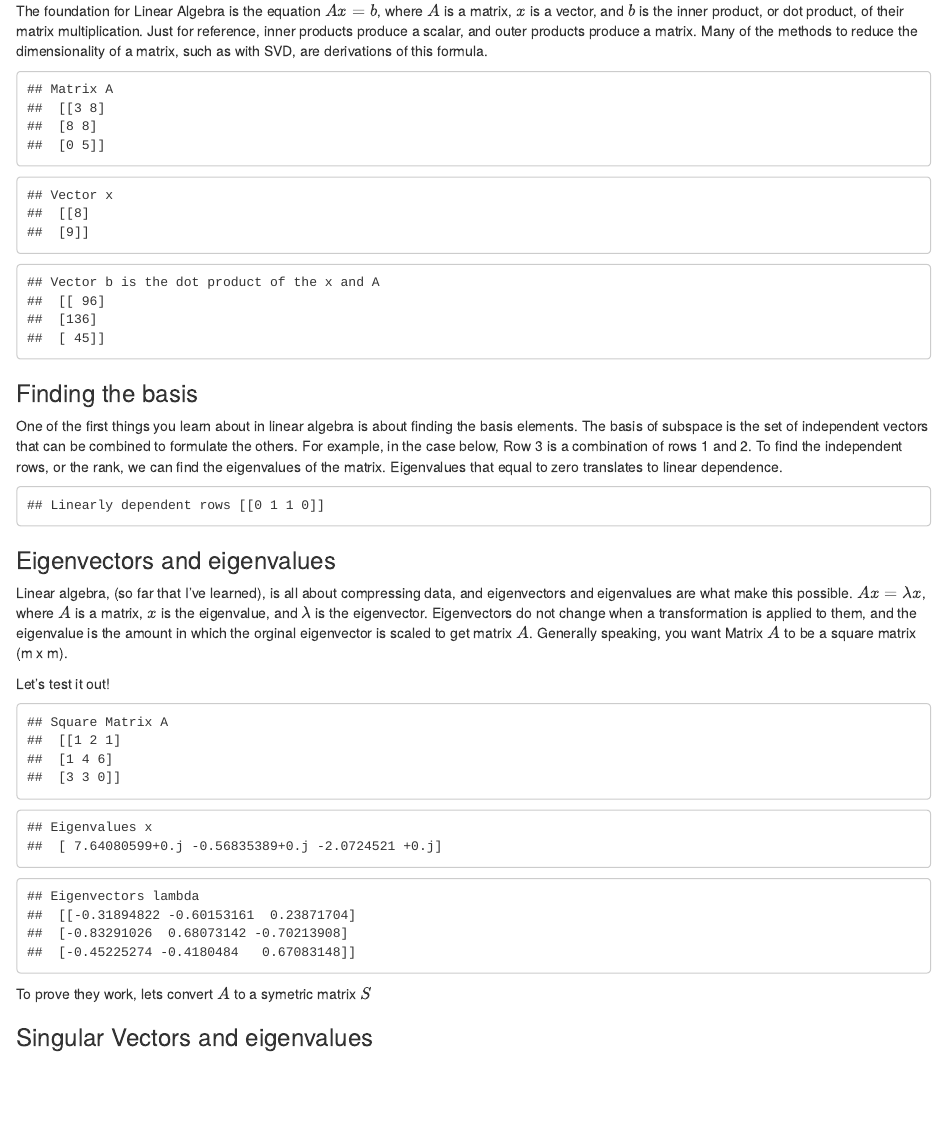
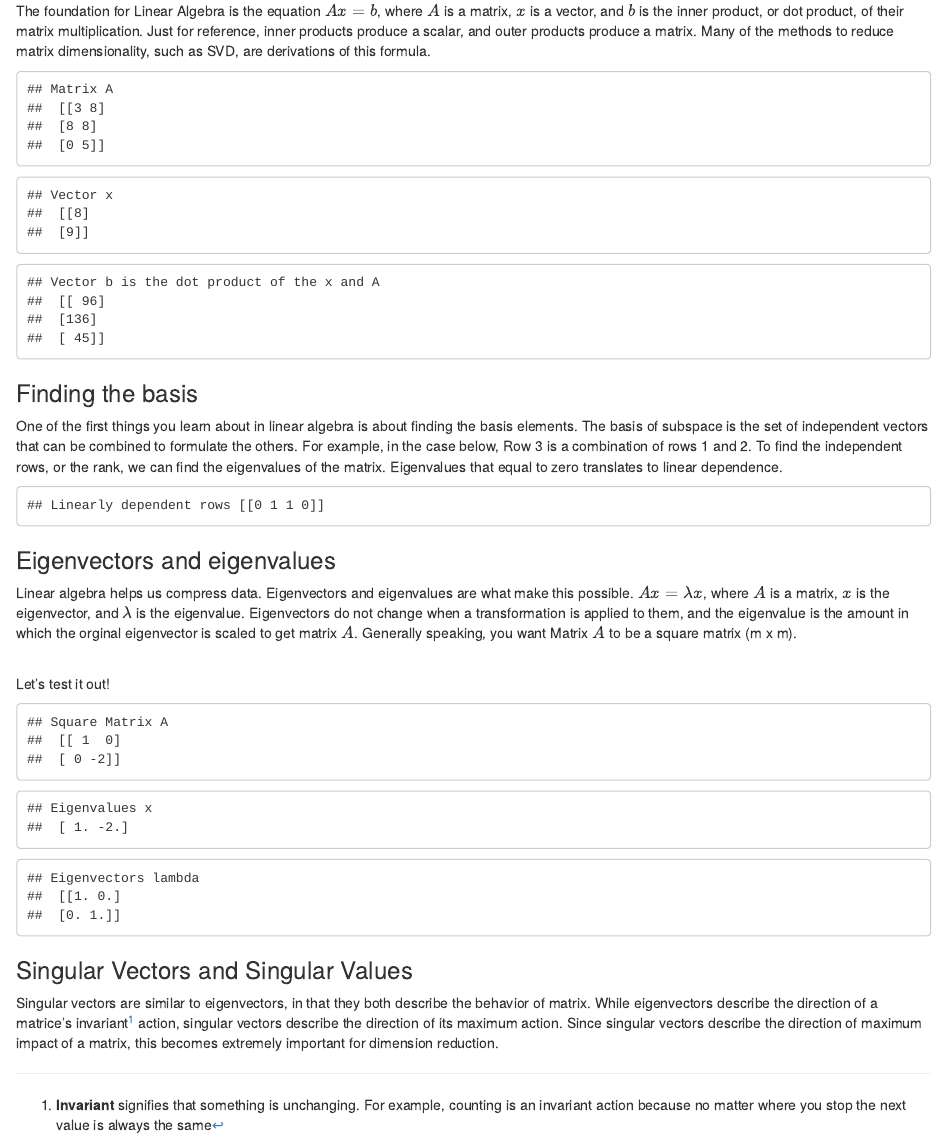
Before and after one commit to ethantenison/tensor_tenison, an R Markdown document (_posts/2022-02-13-linear-algebra-and-learning-from-data-part-1/linear-algebra-and-learning-from-data-part-1.Rmd): the page in a window 1100 px wide, from 330 px down. Rendered offline with R 4.5, knitr and Pandoc, with nearby package versions; drawn as R Markdown's standard HTML page in place of the format the file asks for; some code elsewhere in the file could not run offline.

Commit message:
introduced singular vectors

````diff
--- a/_posts/2022-02-13-linear-algebra-and-learning-from-data-part-1/linear-algebra-and-learning-from-data-part-1.Rmd
+++ b/_posts/2022-02-13-linear-algebra-and-learning-from-data-part-1/linear-algebra-and-learning-from-data-part-1.Rmd
@@ -28,7 +28,7 @@ use_virtualenv("C:/Users/tenis/.virtualenvs/sunthetics_dash/")
 
 # Highlights of Linear Algebra
 
-The foundation for Linear Algebra is the equation $Ax=b$, where $A$ is a matrix, $x$ is a vector, and $b$ is the inner product, or dot product, of their matrix multiplication. Just for reference, inner products produce a scalar, and outer products produce a matrix. Many of the methods to reduce the dimensionality of a matrix, such as with SVD, are derivations of this formula.
+The foundation for Linear Algebra is the equation $Ax=b$, where $A$ is a matrix, $x$ is a vector, and $b$ is the inner product, or dot product, of their matrix multiplication. Just for reference, inner products produce a scalar, and outer products produce a matrix. Many of the methods to reduce matrix dimensionality, such as SVD, are derivations of this formula.
 
 ```{python}
 import numpy as np
@@ -73,16 +73,19 @@ print(f'Linearly dependent rows',matrix[lambdas == 0,:])
 
 ### Eigenvectors and eigenvalues
 
-Linear algebra, (so far that I've learned), is all about compressing data, and eigenvectors and eigenvalues are what make this possible. $Ax=\lambda x$, where $A$ is a matrix, $x$ is the eigenvalue, and $\lambda$ is the eigenvector. Eigenvectors do not change when a transformation is applied to them, and the eigenvalue is the amount in which the orginal eigenvector is scaled to get matrix $A$. Generally speaking, you want Matrix $A$ to be a square matrix (m x m).
+Linear algebra helps us compress data. Eigenvectors and eigenvalues are what make this possible. $Ax=\lambda x$, where $A$ is a matrix, $x$ is the eigenvector, and $\lambda$ is the eigenvalue. Eigenvectors do not change when a transformation is applied to them, and the eigenvalue is the amount in which the orginal eigenvector is scaled to get matrix $A$. Generally speaking, you want Matrix $A$ to be a square matrix (m x m).
 
+<br/>
 Let's test it out!
+
 ```{python}
 import scipy.linalg as la
 
-A = np.random.randint(0,10,(3,3))
+A = np.array([[1,0],[0,-2]])
 print(f"Square Matrix A\n", A)
 
 eigvals, eigvecs = la.eig(A)
+eigvals = eigvals.real
 
 print(f"Eigenvalues x \n", eigvals)
 
@@ -92,13 +95,6 @@ print(f"Eigenvectors lambda \n", eigvecs)
 
 ```
 
-To prove they work, lets convert $A$ to a symetric matrix $S$
+### Singular Vectors and Singular Values
 
-```{python}
-
-
-```
-
-
-
-### Singular Vectors and eigenvalues
+Singular vectors are similar to eigenvectors, in that they both describe the behavior of matrix. While eigenvectors describe the direction of a matrice's invariant^[**Invariant** signifies that something is unchanging. For example, counting is an invariant action because no matter where you stop the next value is always the same] action, singular vectors describe the direction of its maximum action. Since singular vectors describe the direction of maximum impact of a matrix, this becomes extremely important for dimension reduction.
````
Also changed, not shown: _posts/2022-02-13-linear-algebra-and-learning-from-data-part-1/linear-algebra-and-learning-from-data-part-1.html, docs/posts/posts.json, 2 other files.
